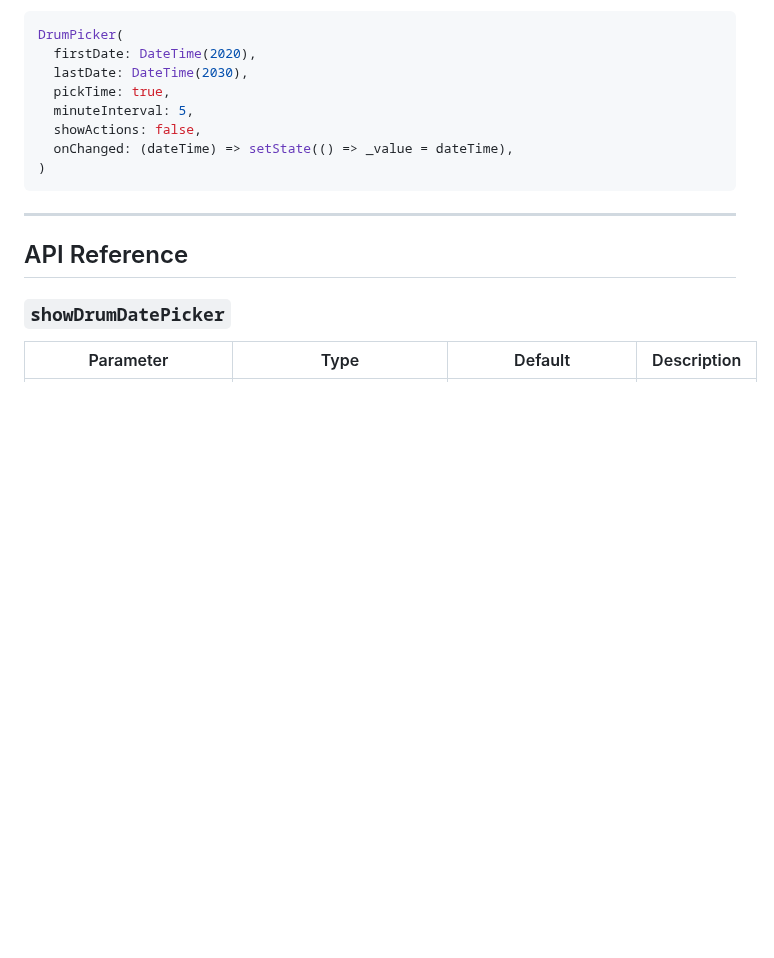
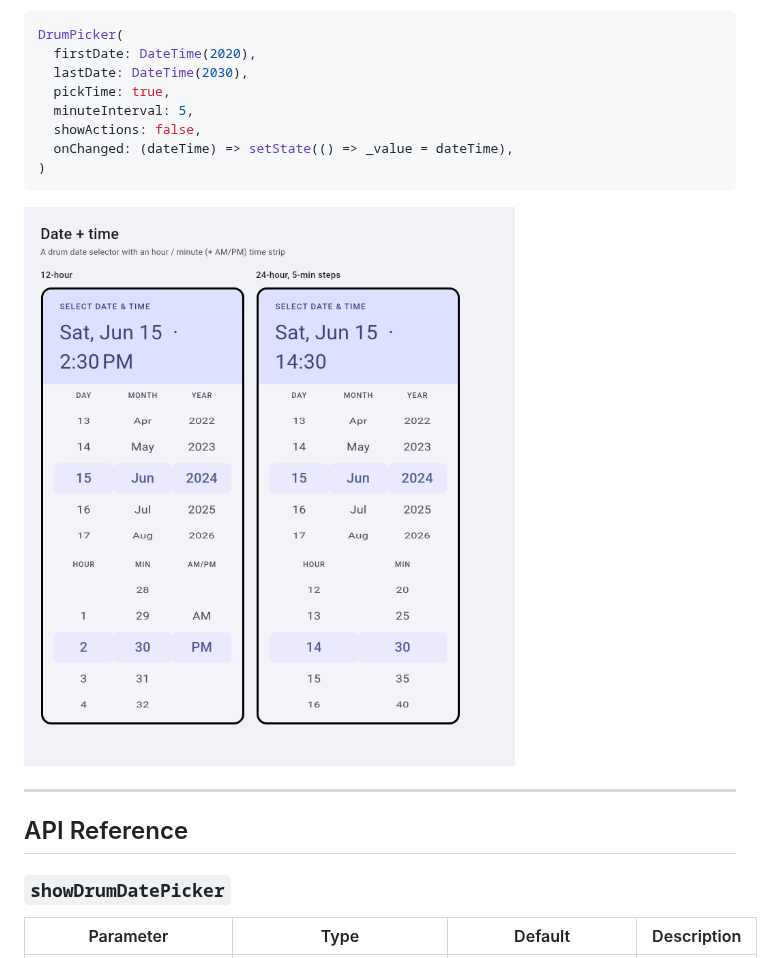
Before and after one commit to sayed3li97/material_drum_picker, a Markdown page: README.md, the part around the change. GitHub-like rendering; pictures changed too: doc/screenshots/datetime.png (added); blank space fills up the shorter version.

````diff
--- a/README.md
+++ b/README.md
@@ -171,6 +171,8 @@ DrumPicker(
 )
 ```
 
+![date and time picker](doc/screenshots/datetime.png)
+
 ---
 
 ## API Reference
````
Also changed, not shown: 1 other file.
